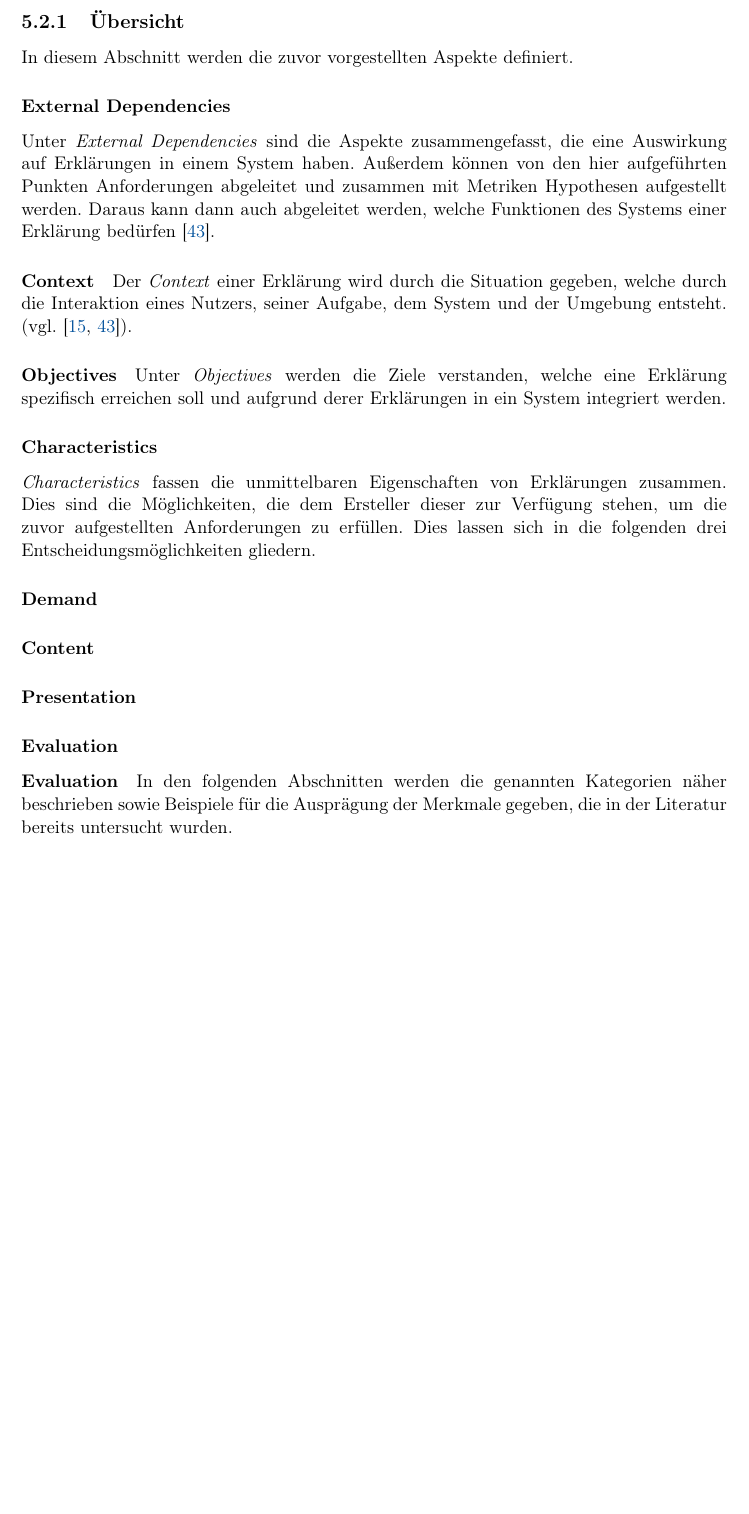
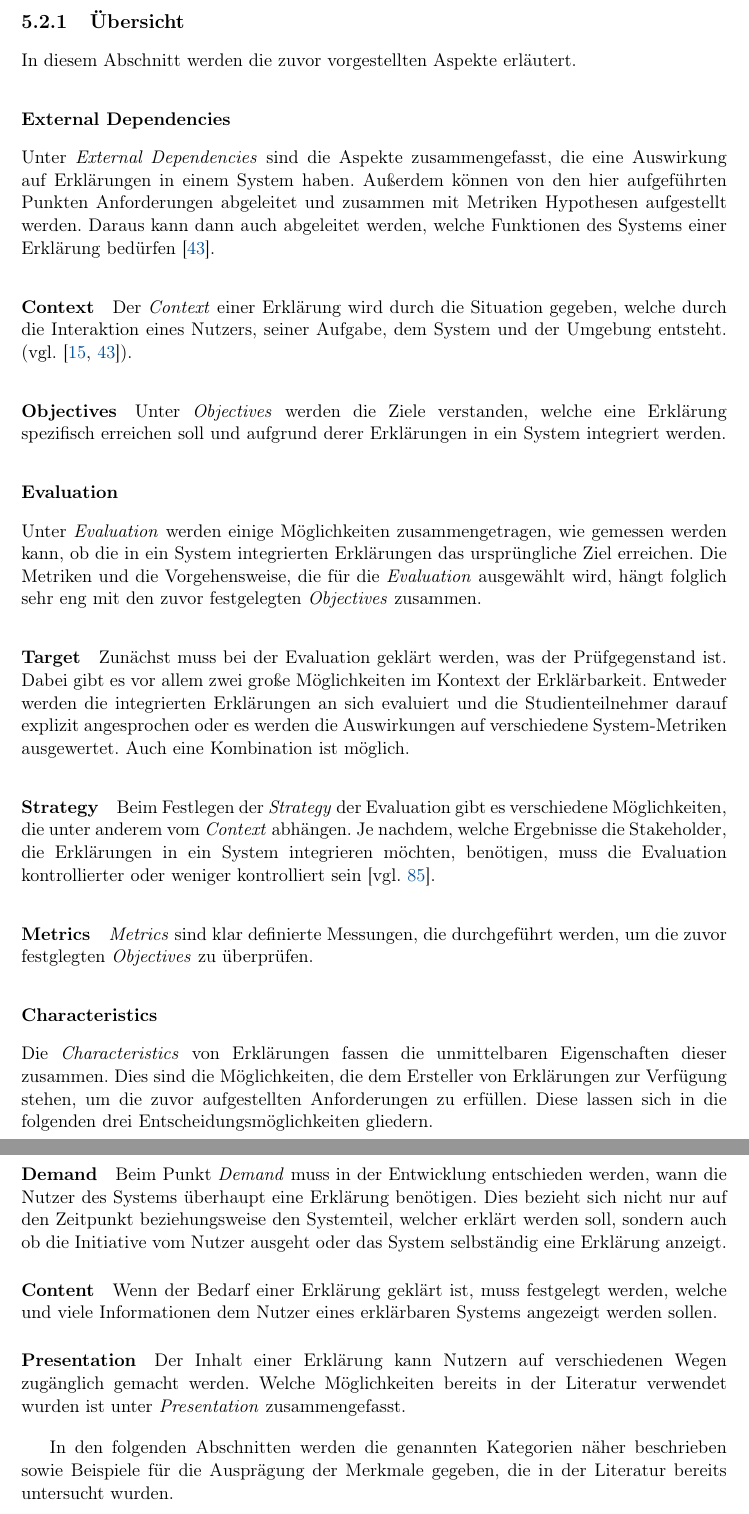
Before and after one commit to fonok3/Master-Thesis, a LaTeX thesis (thesis.tex, which reads contents/05_model_description/21_overview.tex): part of page 22 of 56 before the commit and two parts of pages 22 and 23 of 58 after it, the two joined at a grey line, cut so that both start at the same text, the shorter picture padded with empty space. Compiled offline with pdfLaTeX.

Commit message:
#20 Zweite Iteration fertig

```diff
--- a/contents/05_model_description/21_overview.tex
+++ b/contents/05_model_description/21_overview.tex
@@ -1,6 +1,6 @@
 \subsection{Übersicht}
 
-In diesem Abschnitt werden die zuvor vorgestellten Aspekte definiert.
+In diesem Abschnitt werden die zuvor vorgestellten Aspekte erläutert.
 
 \subsubsection{External Dependencies}
 
@@ -10,20 +10,26 @@ Unter \textit{External Dependencies} sind die Aspekte zusammengefasst, die eine
 
 \paragraph{Objectives} Unter \textit{Objectives} werden die Ziele verstanden, welche eine Erklärung spezifisch erreichen soll und aufgrund derer Erklärungen in ein System integriert werden.
 
+\subsubsection{Evaluation}
+
+Unter \textit{Evaluation} werden einige Möglichkeiten zusammengetragen, wie gemessen werden kann, ob die in ein System integrierten Erklärungen das ursprüngliche Ziel erreichen. Die Metriken und die Vorgehensweise, die für die \textit{Evaluation} ausgewählt wird, hängt folglich sehr eng mit den zuvor festgelegten \textit{Objectives} zusammen.
+
+\paragraph{Target} Zunächst muss bei der Evaluation geklärt werden, was der Prüfgegenstand ist. Dabei gibt es vor allem zwei große Möglichkeiten im Kontext der Erklärbarkeit. Entweder werden die integrierten Erklärungen an sich evaluiert und die Studienteilnehmer darauf explizit angesprochen oder es werden die Auswirkungen auf verschiedene System-Metriken ausgewertet. Auch eine Kombination ist möglich.
+
+\paragraph{Strategy} Beim Festlegen der \textit{Strategy} der Evaluation gibt es verschiedene Möglichkeiten, die unter anderem vom \textit{Context} abhängen. Je nachdem, welche Ergebnisse die Stakeholder, die Erklärungen in ein System integrieren möchten, benötigen, muss die Evaluation kontrollierter oder weniger kontrolliert sein \cite[vgl.][]{wohlin2012experimentation}.
+
+\paragraph{Metrics} \textit{Metrics} sind klar definierte Messungen, die durchgeführt werden, um die zuvor festglegten \textit{Objectives} zu überprüfen.
+
 \subsubsection{Characteristics}
 
-\textit{Characteristics} fassen die unmittelbaren Eigenschaften von Erklärungen zusammen. Dies sind die Möglichkeiten, die dem Ersteller dieser zur Verfügung stehen, um die zuvor aufgestellten Anforderungen zu erfüllen. Dies lassen sich in die folgenden drei Entscheidungsmöglichkeiten gliedern.
+Die \textit{Characteristics} von Erklärungen fassen die unmittelbaren Eigenschaften dieser zusammen. Dies sind die Möglichkeiten, die dem Ersteller von Erklärungen zur Verfügung stehen, um die zuvor aufgestellten Anforderungen zu erfüllen. Diese lassen sich in die folgenden drei Entscheidungsmöglichkeiten gliedern.
 
-\paragraph{Demand}
+\paragraph{Demand} Beim Punkt \textit{Demand} muss in der Entwicklung entschieden werden, wann die Nutzer des Systems überhaupt eine Erklärung benötigen. Dies bezieht sich nicht nur auf den Zeitpunkt beziehungsweise den Systemteil, welcher erklärt werden soll, sondern auch ob die Initiative vom Nutzer ausgeht oder das System selbständig eine Erklärung anzeigt.
 
-\paragraph{Content}
+\paragraph{Content} Wenn der Bedarf einer Erklärung geklärt ist, muss festgelegt werden, welche und viele Informationen dem Nutzer eines erklärbaren Systems angezeigt werden sollen.
 
-\paragraph{Presentation}
+\paragraph{Presentation} Der Inhalt einer Erklärung kann Nutzern auf verschiedenen Wegen zugänglich gemacht werden. Welche Möglichkeiten bereits in der Literatur verwendet wurden ist unter \textit{Presentation} zusammengefasst.
 
-\subsubsection{Evaluation}
-
-\paragraph{Evaluation}
-
-\smallbreak
+\bigskip
 
 In den folgenden Abschnitten werden die genannten Kategorien näher beschrieben sowie Beispiele für die Ausprägung der Merkmale gegeben, die in der Literatur bereits untersucht wurden.
```
Also changed, not shown: contents/05_model_description/20_construction.tex (+3 -1 lines), contents/05_model_description/22_external_dependencies.tex (+4 -2 lines), contents/05_model_description/res/model-overview.pdf (added).
